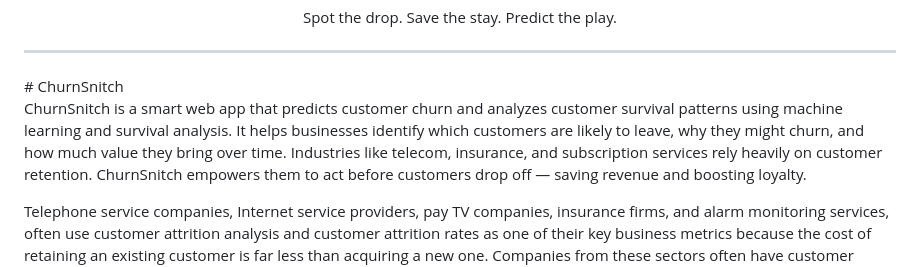
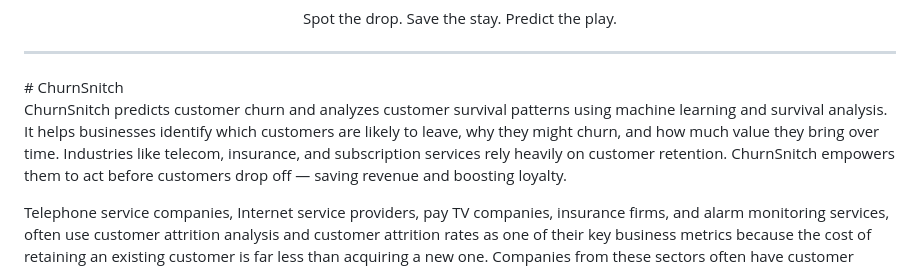
Before and after one commit to Aadil-SA22/ChurnSnitch, a Markdown page: README.md, the part around one of its changes. Rendered like a GitHub page.

```diff
--- a/README.md
+++ b/README.md
@@ -14,7 +14,7 @@
 
 
 
-ChurnSnitch is a smart web app that predicts customer churn and analyzes customer survival patterns using machine learning and survival analysis. It helps businesses identify which customers are likely to leave, why they might churn, and how much value they bring over time.
+ChurnSnitch predicts customer churn and analyzes customer survival patterns using machine learning and survival analysis. It helps businesses identify which customers are likely to leave, why they might churn, and how much value they bring over time.
 Industries like telecom, insurance, and subscription services rely heavily on customer retention. ChurnSnitch empowers them to act before customers drop off — saving revenue and boosting loyalty.
 
 Telephone service companies, Internet service providers, pay TV companies, insurance firms, and alarm monitoring services, often use customer attrition analysis and customer attrition rates as one of their key business metrics because the cost of retaining an existing customer is far less than acquiring a new one. Companies from these sectors often have customer service branches which attempt to win back defecting clients, because recovered long-term customers can be worth much more to a company than newly recruited clients.
```
Also changed, not shown: other parts of README.md (+33 -33 lines).
